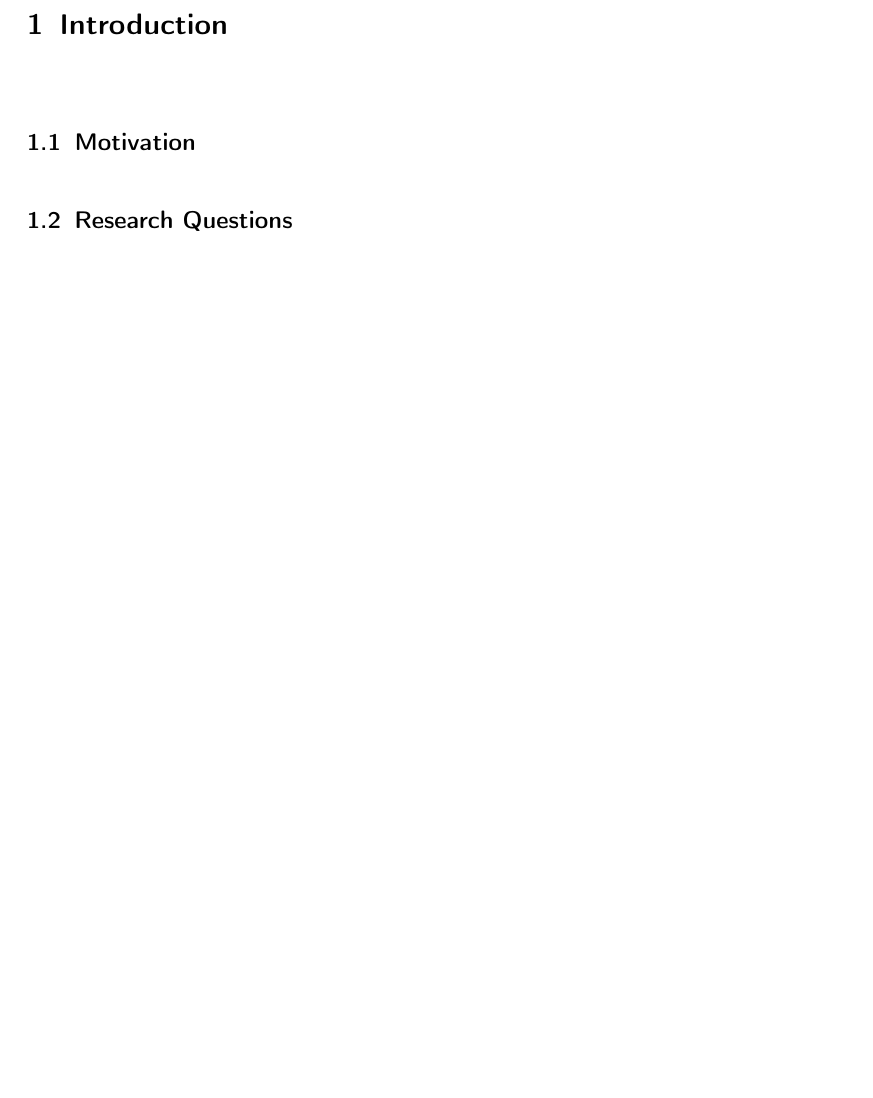
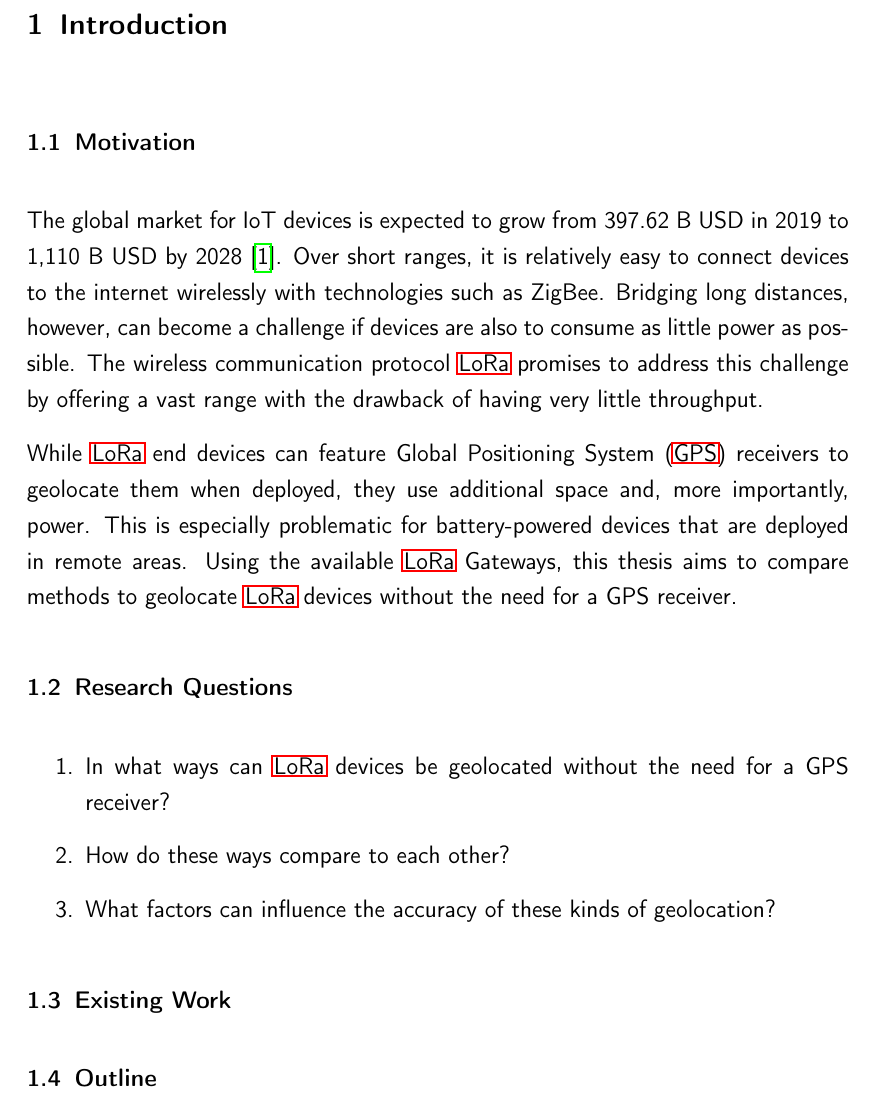
Before and after one commit to Bassadin/Master-Thesis-INM, a LaTeX thesis (thesis/main.tex, which reads thesis/content/1_introduction.tex): part of page 15 of 33, cut so that both start at the same text, the shorter picture padded with empty space. Compiled offline with pdfLaTeX.

Commit message:
add some paragraphs of introduction

```diff
--- a/thesis/content/1_introduction.tex
+++ b/thesis/content/1_introduction.tex
@@ -2,4 +2,23 @@
 
 \section{Motivation}
 
+The global market for IoT devices is expected to grow from 397.62 B USD in 2019 to 1,110 B USD by 2028~\cite{grand_view_research_global_2022}.
+Over short ranges, it is relatively easy to connect devices to the internet wirelessly with technologies such as ZigBee.
+Bridging long distances, however, can become a challenge if devices are also to consume as little power as possible.
+The wireless communication protocol \ac{LoRa} promises to address this challenge by offering a vast range with the drawback of having very little throughput.
+
+While \ac{LoRa} end devices can feature \ac{GPS} receivers to geolocate them when deployed, they use additional space and, more importantly, power.
+This is especially problematic for battery-powered devices that are deployed in remote areas.
+Using the available \ac{LoRa} Gateways, this thesis aims to compare methods to geolocate \ac{LoRa} devices without the need for a GPS receiver.
+
 \section{Research Questions}
+
+\begin{enumerate}
+    \item In what ways can \ac{LoRa} devices be geolocated without the need for a GPS receiver?
+    \item How do these ways compare to each other?
+    \item What factors can influence the accuracy of these kinds of geolocation?
+\end{enumerate}
+
+\section{Existing Work}
+
+\section{Outline}
```
